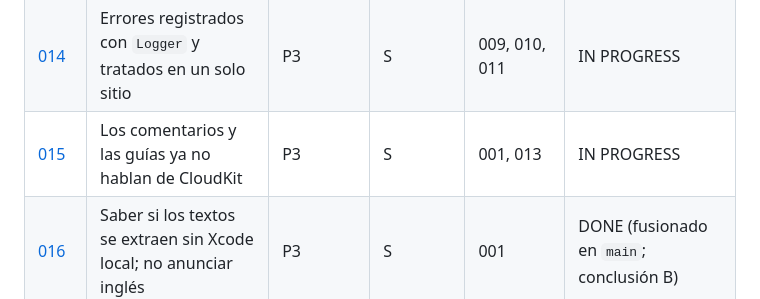
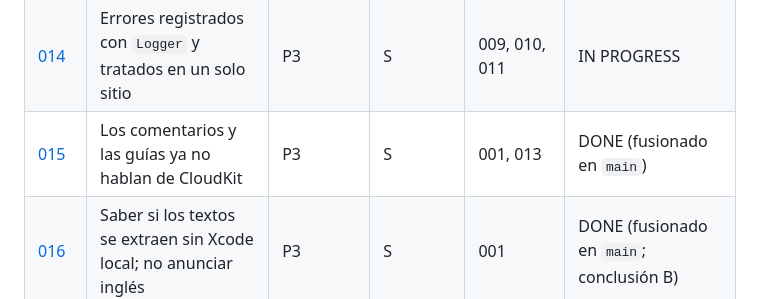
Before and after one commit to oscarrial/rico, a Markdown page: plans/README.md, the part around the change. Rendered like a GitHub page.

Commit message:
Índice de planes: 015 fusionado
Co-Authored-By: Claude Opus 5.5 <noreply@anthropic.com>

```diff
--- a/plans/README.md
+++ b/plans/README.md
@@ -22,7 +22,7 @@ Todo se compila y prueba en GitHub Actions (no hay Xcode local). Cada plan expli
 | [012](012-fotos-del-selector-sin-duplicados.md) | Las fotos del selector no se duplican y conservan su fecha | P3 | S | — | DONE (fusionado en `main`) |
 | [013](013-fotos-fuera-del-hilo-principal.md) | Las fotos se decodifican y reducen sin bloquear ni disparar la memoria | P3 | M | 007, 012 | DONE (fusionado en `main`; probar memoria y scroll en TestFlight) |
 | [014](014-errores-y-registros.md) | Errores registrados con `Logger` y tratados en un solo sitio | P3 | S | 009, 010, 011 | IN PROGRESS |
-| [015](015-documentacion-al-dia.md) | Los comentarios y las guías ya no hablan de CloudKit | P3 | S | 001, 013 | IN PROGRESS |
+| [015](015-documentacion-al-dia.md) | Los comentarios y las guías ya no hablan de CloudKit | P3 | S | 001, 013 | DONE (fusionado en `main`) |
 | [016](016-localizacion-sin-xcode-local.md) | Saber si los textos se extraen sin Xcode local; no anunciar inglés | P3 | S | 001 | DONE (fusionado en `main`; conclusión B) |
 
 Estados: TODO | IN PROGRESS | DONE | BLOCKED (con el motivo en una línea) | REJECTED (con el motivo en una línea).
```
